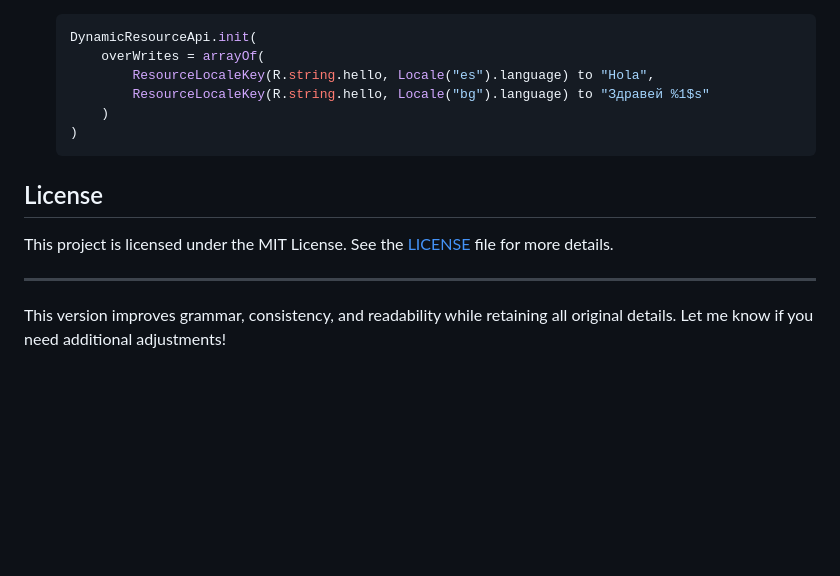
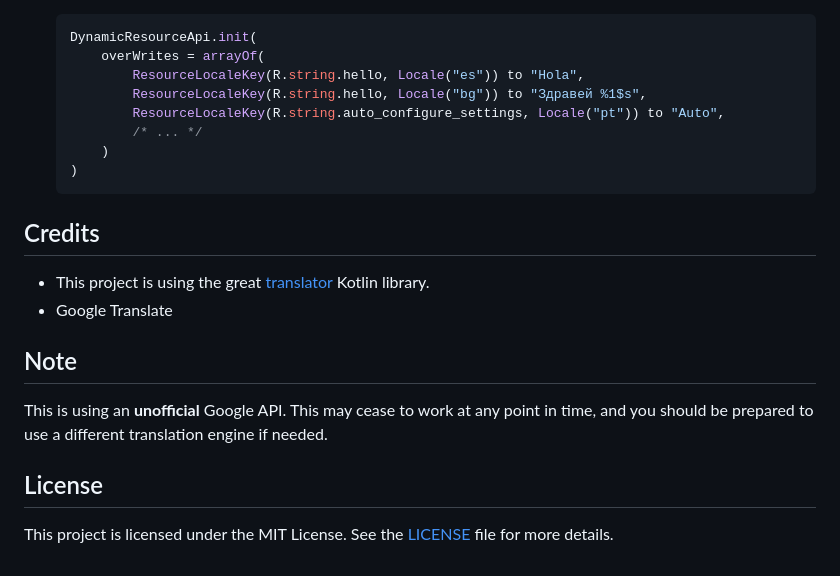
Before and after one commit to izivkov/DynamicResourceTranslator, a Markdown page: README.md, the part around the change. Drawn GitHub-style; blank space fills up the shorter version.

````diff
--- a/README.md
+++ b/README.md
@@ -127,15 +127,20 @@ Override translations in one of the following ways:
    ```kotlin
    DynamicResourceApi.init(
        overWrites = arrayOf(
-           ResourceLocaleKey(R.string.hello, Locale("es").language) to "Hola",
-           ResourceLocaleKey(R.string.hello, Locale("bg").language) to "Здравей %1$s"
+           ResourceLocaleKey(R.string.hello, Locale("es")) to "Hola",
+           ResourceLocaleKey(R.string.hello, Locale("bg")) to "Здравей %1$s",
+           ResourceLocaleKey(R.string.auto_configure_settings, Locale("pt")) to "Auto",
+           /* ... */
        )
    )
    ```
 
+## Credits
+- This project is using the great [translator](https://github.com/therealbush/translator) Kotlin library.
+- Google Translate
+
+## Note
+This is using an **unofficial** Google API. This may cease to work at any point in time, and you should be prepared to use a different translation engine if needed.
+
 ## License
 This project is licensed under the MIT License. See the [LICENSE](LICENSE) file for more details.
-
----
-
-This version improves grammar, consistency, and readability while retaining all original details. Let me know if you need additional adjustments!
````
